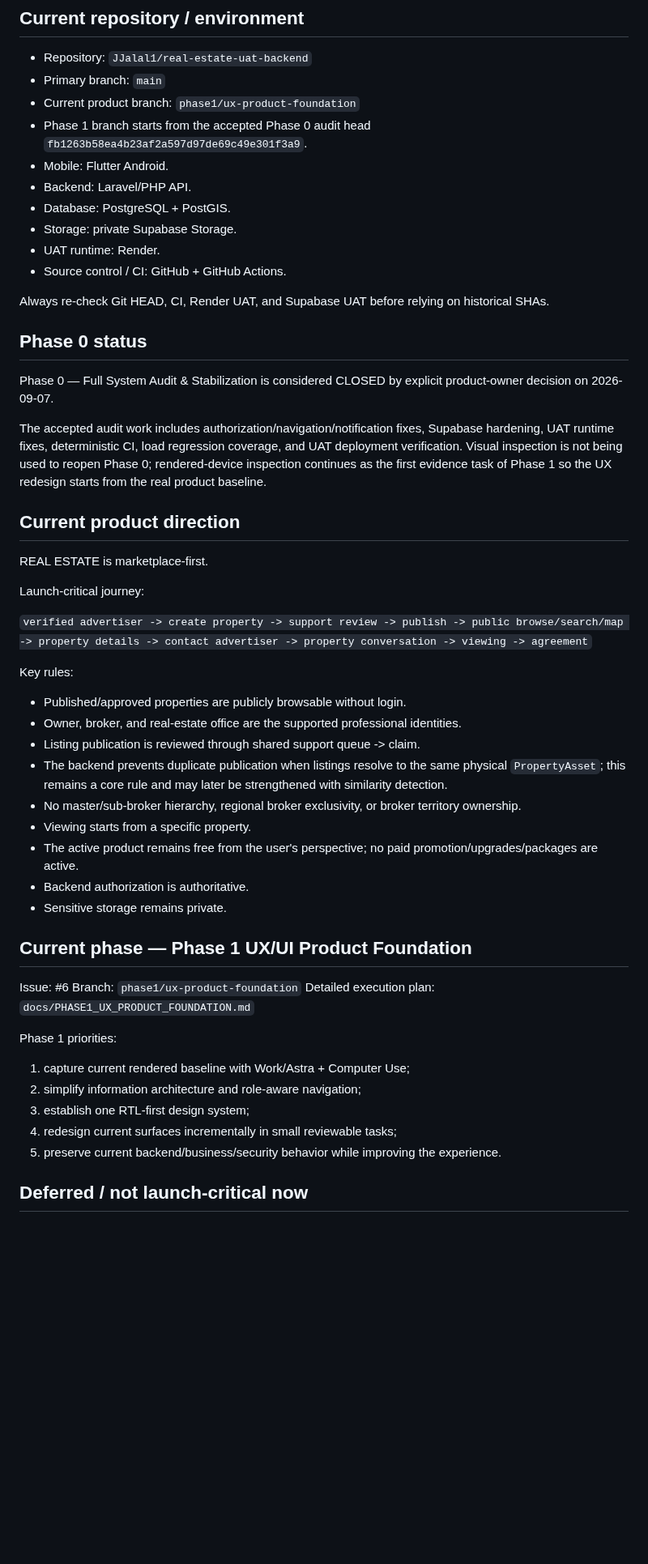
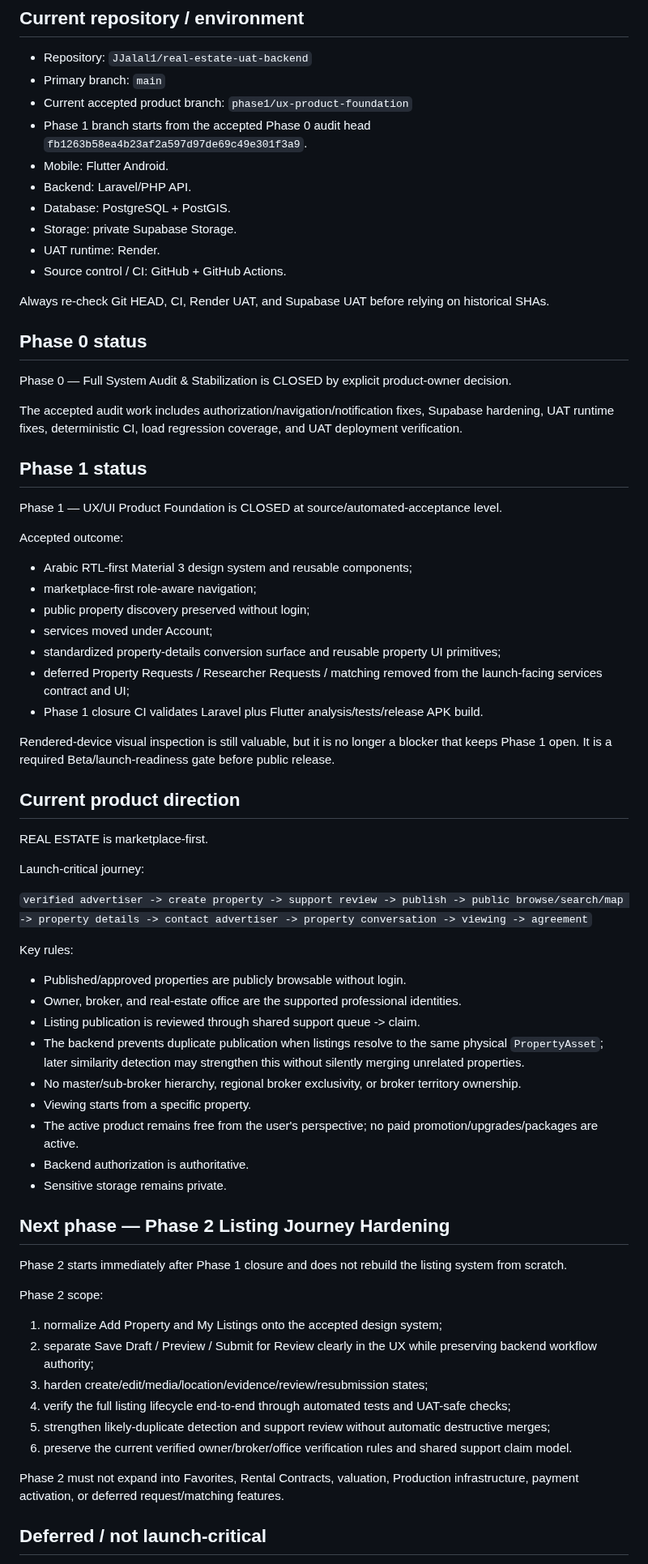
Before and after one commit to JJalal1/real-estate-uat-backend, a Markdown page: docs/AI_PROJECT_STATE.md, the part around one of its changes. Shown at 81% size. Drawn GitHub-style; blank space fills up the shorter version.

Commit message:
docs: close Phase 1 and hand off to Phase 2

```diff
--- a/docs/AI_PROJECT_STATE.md
+++ b/docs/AI_PROJECT_STATE.md
@@ -6,7 +6,7 @@ Last updated: 2026-09-07
 
 - Repository: `JJalal1/real-estate-uat-backend`
 - Primary branch: `main`
-- Current product branch: `phase1/ux-product-foundation`
+- Current accepted product branch: `phase1/ux-product-foundation`
 - Phase 1 branch starts from the accepted Phase 0 audit head `fb1263b58ea4b23af2a597d97de69c49e301f3a9`.
 - Mobile: Flutter Android.
 - Backend: Laravel/PHP API.
@@ -19,9 +19,24 @@ Always re-check Git HEAD, CI, Render UAT, and Supabase UAT before relying on his
 
 ## Phase 0 status
 
-Phase 0 — Full System Audit & Stabilization is considered CLOSED by explicit product-owner decision on 2026-09-07.
+Phase 0 — Full System Audit & Stabilization is CLOSED by explicit product-owner decision.
 
-The accepted audit work includes authorization/navigation/notification fixes, Supabase hardening, UAT runtime fixes, deterministic CI, load regression coverage, and UAT deployment verification. Visual inspection is not being used to reopen Phase 0; rendered-device inspection continues as the first evidence task of Phase 1 so the UX redesign starts from the real product baseline.
+The accepted audit work includes authorization/navigation/notification fixes, Supabase hardening, UAT runtime fixes, deterministic CI, load regression coverage, and UAT deployment verification.
+
+## Phase 1 status
+
+Phase 1 — UX/UI Product Foundation is CLOSED at source/automated-acceptance level.
+
+Accepted outcome:
+- Arabic RTL-first Material 3 design system and reusable components;
+- marketplace-first role-aware navigation;
+- public property discovery preserved without login;
+- services moved under Account;
+- standardized property-details conversion surface and reusable property UI primitives;
+- deferred Property Requests / Researcher Requests / matching removed from the launch-facing services contract and UI;
+- Phase 1 closure CI validates Laravel plus Flutter analysis/tests/release APK build.
+
+Rendered-device visual inspection is still valuable, but it is no longer a blocker that keeps Phase 1 open. It is a required Beta/launch-readiness gate before public release.
 
 ## Current product direction
 
@@ -32,30 +47,29 @@ Launch-critical journey:
 `verified advertiser -> create property -> support review -> publish -> public browse/search/map -> property details -> contact advertiser -> property conversation -> viewing -> agreement`
 
 Key rules:
-
 - Published/approved properties are publicly browsable without login.
 - Owner, broker, and real-estate office are the supported professional identities.
 - Listing publication is reviewed through shared support queue -> claim.
-- The backend prevents duplicate publication when listings resolve to the same physical `PropertyAsset`; this remains a core rule and may later be strengthened with similarity detection.
+- The backend prevents duplicate publication when listings resolve to the same physical `PropertyAsset`; later similarity detection may strengthen this without silently merging unrelated properties.
 - No master/sub-broker hierarchy, regional broker exclusivity, or broker territory ownership.
 - Viewing starts from a specific property.
 - The active product remains free from the user's perspective; no paid promotion/upgrades/packages are active.
 - Backend authorization is authoritative.
 - Sensitive storage remains private.
 
-## Current phase — Phase 1 UX/UI Product Foundation
+## Next phase — Phase 2 Listing Journey Hardening
 
-Issue: #6
-Branch: `phase1/ux-product-foundation`
-Detailed execution plan: `docs/PHASE1_UX_PRODUCT_FOUNDATION.md`
+Phase 2 starts immediately after Phase 1 closure and does not rebuild the listing system from scratch.
 
-Phase 1 priorities:
+Phase 2 scope:
+1. normalize Add Property and My Listings onto the accepted design system;
+2. separate Save Draft / Preview / Submit for Review clearly in the UX while preserving backend workflow authority;
+3. harden create/edit/media/location/evidence/review/resubmission states;
+4. verify the full listing lifecycle end-to-end through automated tests and UAT-safe checks;
+5. strengthen likely-duplicate detection and support review without automatic destructive merges;
+6. preserve the current verified owner/broker/office verification rules and shared support claim model.
 
-1. capture current rendered baseline with Work/Astra + Computer Use;
-2. simplify information architecture and role-aware navigation;
-3. establish one RTL-first design system;
-4. redesign current surfaces incrementally in small reviewable tasks;
-5. preserve current backend/business/security behavior while improving the experience.
+Phase 2 must not expand into Favorites, Rental Contracts, valuation, Production infrastructure, payment activation, or deferred request/matching features.
 
-## Deferred / not launch-critical now
+## Deferred / not launch-critical
 
```
Also changed, not shown: other parts of docs/AI_PROJECT_STATE.md (+8 -20 lines).
